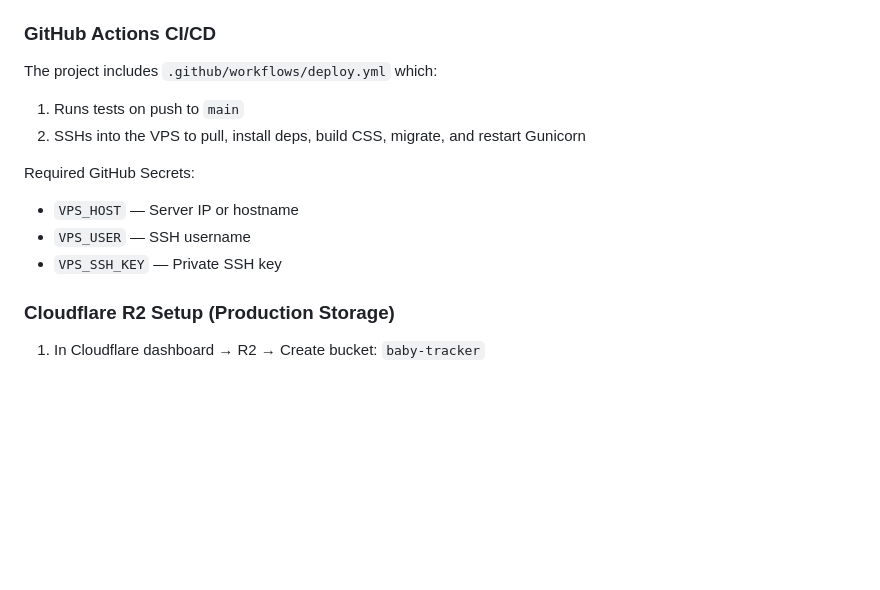
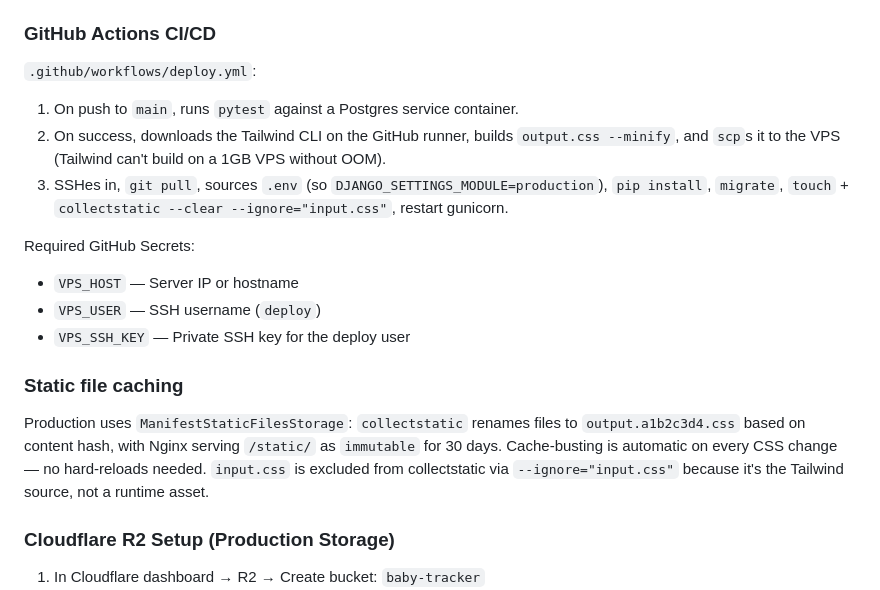
Before and after one commit to carlosz44/baby-tracker, a Markdown page: README.md, the part around one of its changes. Rendered like a GitHub page; blank space fills up the shorter version.

```diff
--- a/README.md
+++ b/README.md
@@ -221,14 +142,19 @@ sudo certbot --nginx -d yourdomain.com
 
 ### GitHub Actions CI/CD
 
-The project includes `.github/workflows/deploy.yml` which:
-1. Runs tests on push to `main`
-2. SSHs into the VPS to pull, install deps, build CSS, migrate, and restart Gunicorn
+`.github/workflows/deploy.yml`:
+1. On push to `main`, runs `pytest` against a Postgres service container.
+2. On success, downloads the Tailwind CLI on the GitHub runner, builds `output.css --minify`, and `scp`s it to the VPS (Tailwind can't build on a 1GB VPS without OOM).
+3. SSHes in, `git pull`, sources `.env` (so `DJANGO_SETTINGS_MODULE=production`), `pip install`, `migrate`, `touch` + `collectstatic --clear --ignore="input.css"`, restart gunicorn.
 
 Required GitHub Secrets:
 - `VPS_HOST` — Server IP or hostname
-- `VPS_USER` — SSH username
-- `VPS_SSH_KEY` — Private SSH key
+- `VPS_USER` — SSH username (`deploy`)
+- `VPS_SSH_KEY` — Private SSH key for the deploy user
+
+### Static file caching
+
+Production uses `ManifestStaticFilesStorage`: `collectstatic` renames files to `output.a1b2c3d4.css` based on content hash, with Nginx serving `/static/` as `immutable` for 30 days. Cache-busting is automatic on every CSS change — no hard-reloads needed. `input.css` is excluded from collectstatic via `--ignore="input.css"` because it's the Tailwind source, not a runtime asset.
 
 ### Cloudflare R2 Setup (Production Storage)
 
```
Also changed, not shown: other parts of README.md (+9 -88 lines), CLAUDE.md (+6 -4 lines).
